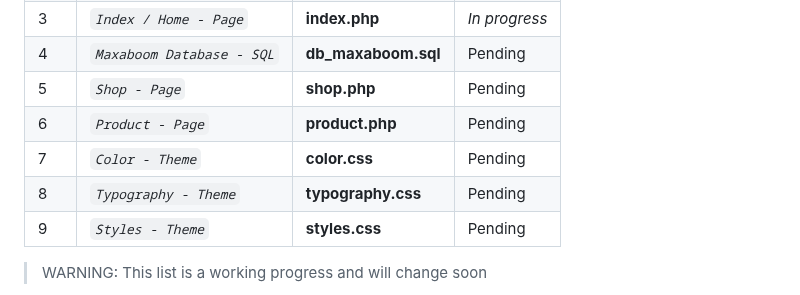
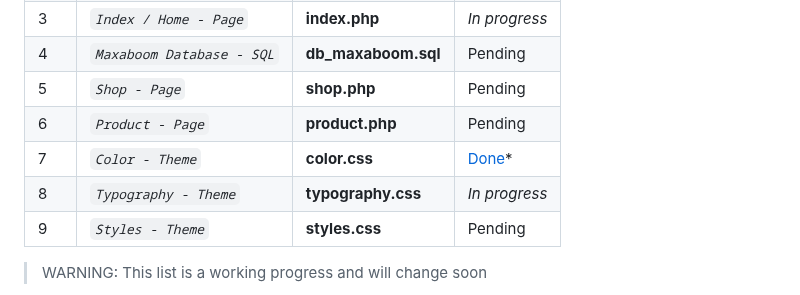
Before and after one commit to abraham-ukachi/boutique-en-ligne, a Markdown page: README.md, the part around the change. GitHub-like rendering.

Commit message:
Status update: Color - Theme is *done*

```diff
--- a/README.md
+++ b/README.md
@@ -99,8 +99,8 @@ The official deadline of the jobs below - according to [intra](https://intra.lap
 | 4 | *`Maxaboom Database - SQL`* | **db_maxaboom.sql** | Pending |
 | 5 | *`Shop - Page`* | **shop.php** | Pending |
 | 6 | *`Product - Page`* | **product.php** | Pending |
-| 7 | *`Color - Theme`* | **color.css** | Pending |
-| 8 | *`Typography - Theme`* | **typography.css** | Pending |
+| 7 | *`Color - Theme`* | **color.css** | [Done](./assets/theme/color.css)\* |
+| 8 | *`Typography - Theme`* | **typography.css** | *_In progress_* |
 | 9 | *`Styles - Theme`* | **styles.css** | Pending |
 
 > WARNING: This list is a working progress and will change soon
```
